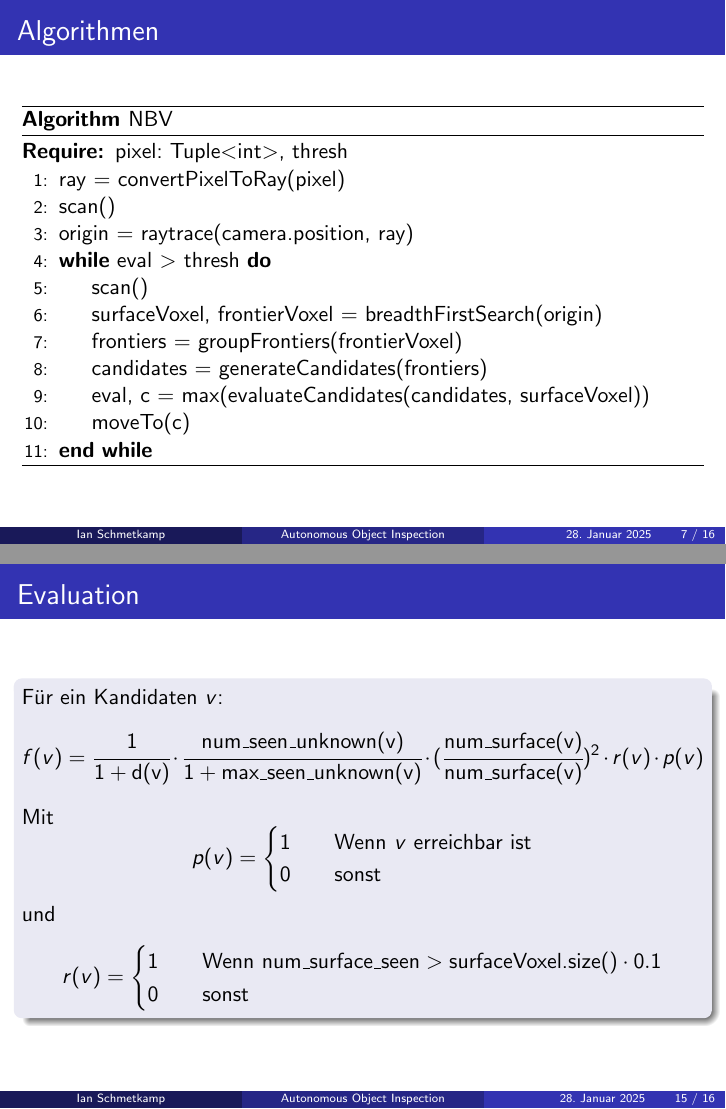
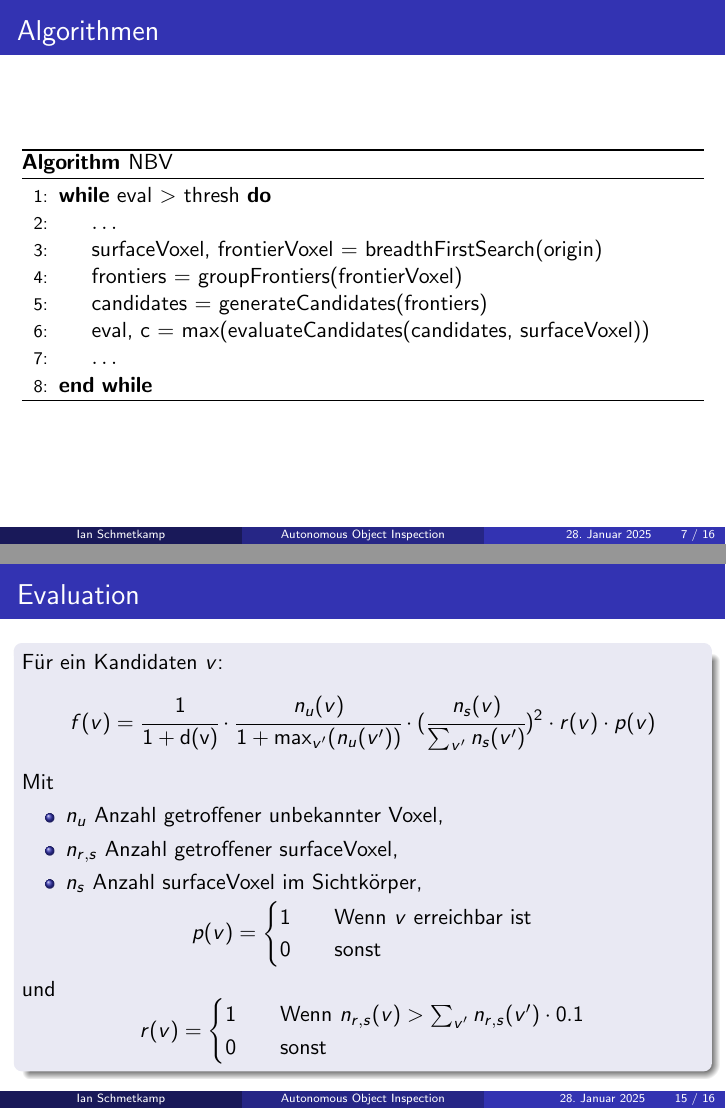
Before and after one commit to AvercromXD/PresBA, LaTeX slides (main.tex): pages 7 and 15 of 18, joined at a grey line. Compiled offline with pdfLaTeX.

Commit message:
Changes in evaluation

```diff
--- a/main.tex
+++ b/main.tex
@@ -117,17 +117,13 @@
 	\begin{algorithm}[H]
 		\caption{NBV}
 		\begin{algorithmic}[1]
-			\Require pixel: Tuple$<$int$ >$, thresh
-			\State ray = convertPixelToRay(pixel)
-			\State scan()
-			\State origin = raytrace(camera.position, ray)
 			\While{eval $>$ thresh}
-			\State scan()
+			\State $\dots$
 			\State surfaceVoxel, frontierVoxel =  breadthFirstSearch(origin)
 			\State frontiers = groupFrontiers(frontierVoxel)
 			\State candidates = generateCandidates(frontiers)
 			\State eval, c = max(evaluateCandidates(candidates, surfaceVoxel))
-			\State moveTo(c)
+			\State $\dots$
 			\EndWhile
 		\end{algorithmic}
 	\end{algorithm}
@@ -252,13 +248,19 @@
 \begin{frame}{Evaluation}
 	\begin{block}{}
 		Für ein Kandidaten $v$:
-		\[f(v) = \cfrac{1}{1 + \text{d(v)}} \cdot \cfrac{\text{num\_seen\_unknown(v)}}{1 + \text{max\_seen\_unknown(v)}} \cdot (\cfrac{\text{num\_surface(v)}}{\text{num\_surface(v)}})^2 \cdot r(v) \cdot p(v)\]
-		Mit \[p(v) = \begin{cases}
+		\[f(v) = \cfrac{1}{1 + \text{d(v)}} \cdot \cfrac{n_u(v)}{1 + \max_{v'}(n_{u}(v'))} \cdot (\cfrac{n_s(v)}{\sum_{v'}n_s(v')})^2 \cdot r(v) \cdot p(v)\]
+		Mit
+		\begin{itemize}
+			\item $n_u$ Anzahl getroffener unbekannter Voxel,
+			\item $n_{r,s}$ Anzahl getroffener surfaceVoxel,
+			\item $n_s$ Anzahl surfaceVoxel im Sichtkörper,
+		\end{itemize}
+		\[p(v) = \begin{cases}
 				1 & \quad \text{Wenn } v \text{ erreichbar ist} \\
 				0 & \quad \text{sonst}
 			\end{cases}\]
 		und \[r(v) = \begin{cases}
-				1 & \quad \text{Wenn  num\_surface\_seen} > \text{surfaceVoxel.size()} \cdot 0.1 \\
+				1 & \quad \text{Wenn } n_{r,s}(v) > \sum_{v'} n_{r,s}(v') \cdot 0.1 \\
 				0 & \quad \text{sonst}
 			\end{cases}
 		\]
```
